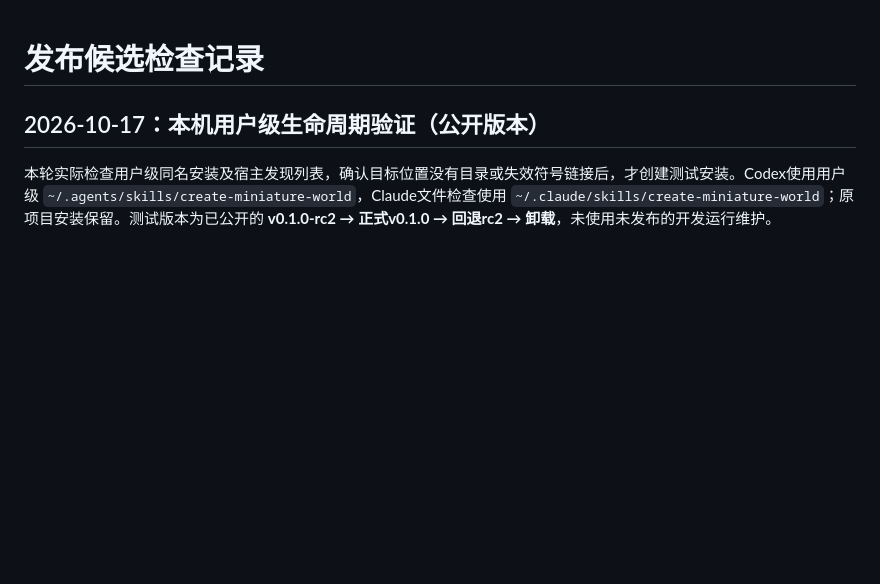
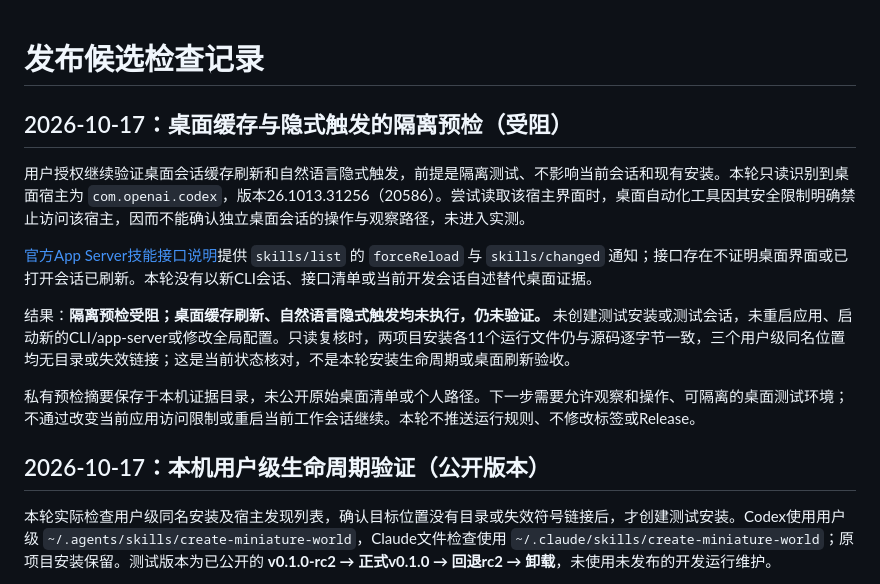
Before and after one commit to denggui-ai/create-miniature-world, a Markdown page: docs/VALIDATION.md, the part around the change. Rendered like a GitHub page; blank space fills up the shorter version.

Commit message:
docs: report blocked desktop isolation precheck and unrun tests

```diff
--- a/docs/VALIDATION.md
+++ b/docs/VALIDATION.md
@@ -1,4 +1,14 @@
 # 发布候选检查记录
+
+## 2026-10-17：桌面缓存与隐式触发的隔离预检（受阻）
+
+用户授权继续验证桌面会话缓存刷新和自然语言隐式触发，前提是隔离测试、不影响当前会话和现有安装。本轮只读识别到桌面宿主为 `com.openai.codex`，版本26.1013.31256（20586）。尝试读取该宿主界面时，桌面自动化工具因其安全限制明确禁止访问该宿主，因而不能确认独立桌面会话的操作与观察路径，未进入实测。
+
+[官方App Server技能接口说明](https://learn.chatgpt.com/docs/app-server#skills)提供 `skills/list` 的 `forceReload` 与 `skills/changed` 通知；接口存在不证明桌面界面或已打开会话已刷新。本轮没有以新CLI会话、接口清单或当前开发会话自述替代桌面证据。
+
+结果：**隔离预检受阻；桌面缓存刷新、自然语言隐式触发均未执行，仍未验证。** 未创建测试安装或测试会话，未重启应用、启动新的CLI/app-server或修改全局配置。只读复核时，两项目安装各11个运行文件仍与源码逐字节一致，三个用户级同名位置均无目录或失效链接；这是当前状态核对，不是本轮安装生命周期或桌面刷新验收。
+
+私有预检摘要保存于本机证据目录，未公开原始桌面清单或个人路径。下一步需要允许观察和操作、可隔离的桌面测试环境；不通过改变当前应用访问限制或重启当前工作会话继续。本轮不推送运行规则、不修改标签或Release。
 
 ## 2026-10-17：本机用户级生命周期验证（公开版本）
 
```
